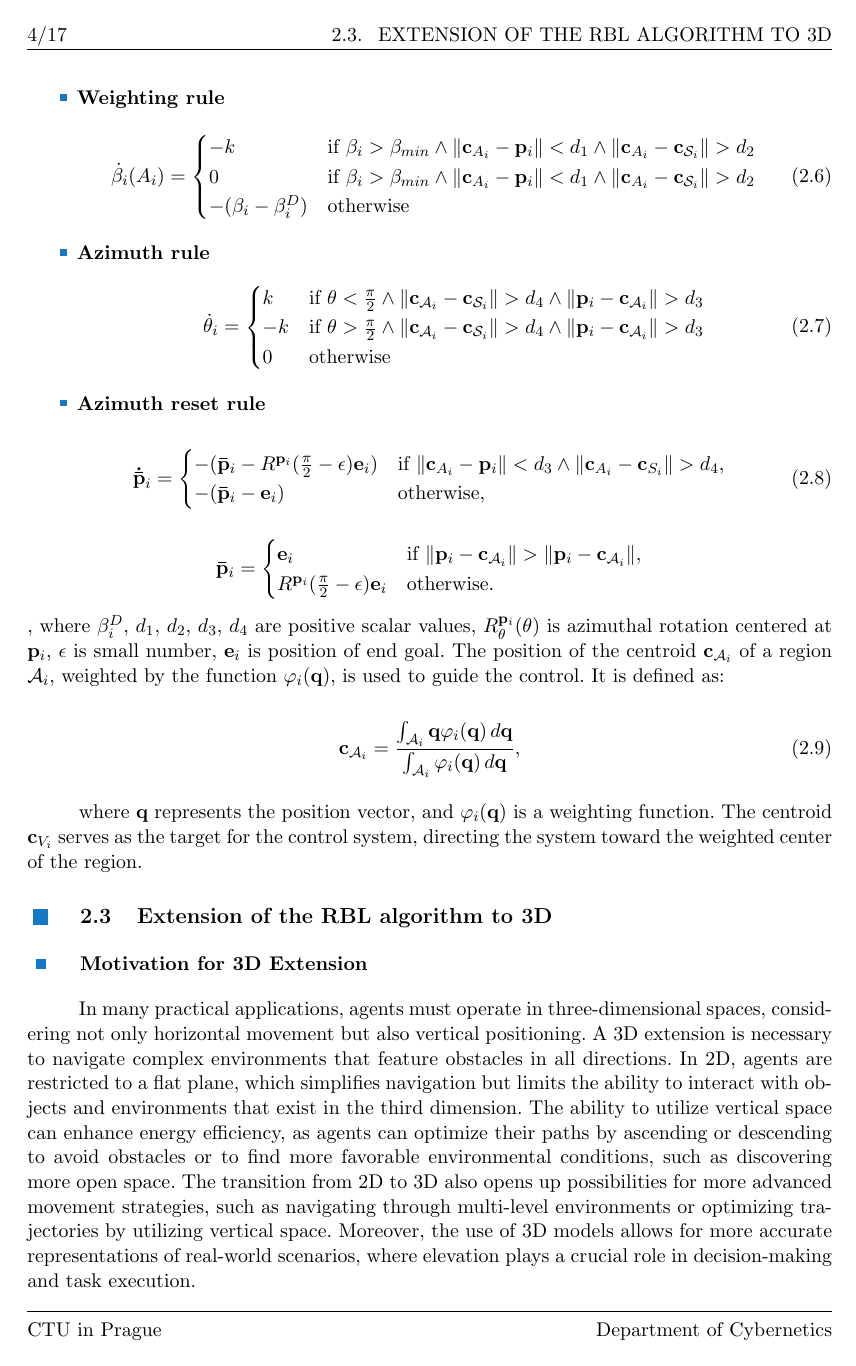
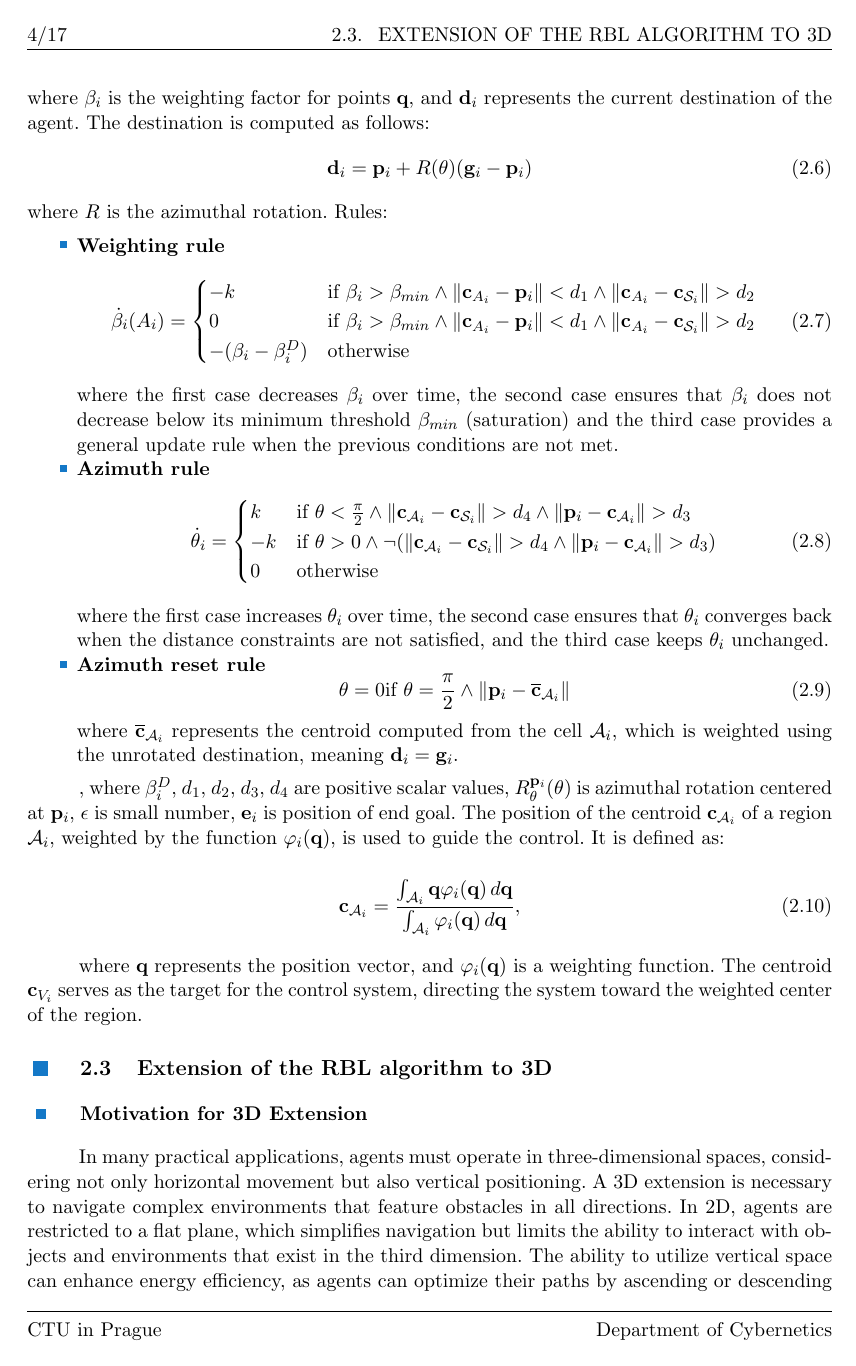
Before and after one commit to MichalKamler/bachelor_thesis, a LaTeX thesis (main.tex, which reads src/rbl.tex): page 12 of 25. Compiled offline with pdfLaTeX.

Commit message:
to notebook

```diff
--- a/src/rbl.tex
+++ b/src/rbl.tex
@@ -74,29 +75,39 @@
         \begin{equation}
             \varphi_i(\mathbf{q}) = \exp\left(-\frac{\|\mathbf{q} - \mathbf{d}_i\|}{\beta_i}\right),
         \end{equation}
-        where $\beta_i$ is weighting variable for points $\mathbf{q}$ and $\mathbf{d}_i$ is current agent's destination.
-
+        where $\beta_i$ is the weighting factor for points $\mathbf{q}$, and $\mathbf{d}_i$ represents the current destination of the agent.
+        The destination is computed as follows:
+        \begin{equation}
+            \mathbf{d}_i = \mathbf{p}_i + R(\theta)(\mathbf{g}_i - \mathbf{p}_i)
+        \end{equation}
+        where $R$ is the azimuthal rotation.
         Rules:
         \begin{itemize}
             \item \textbf{Weighting rule}
                 \begin{equation}
                     \dot{\beta}_i(A_i) =
                     \begin{cases}
-                        -k & \text{if } \beta_i > \beta_{min} \land \|\mathbf{c}_{A_i} - \mathbf{p}_i\| < d_1 \land \|\mathbf{c}_{A_i} - \mathbf{c}_{\mathcal{S}_i}\| > d_2 \\
-                        0  & \text{if } \beta_i > \beta_{min} \land \|\mathbf{c}_{A_i} - \mathbf{p}_i\| < d_1 \land \|\mathbf{c}_{A_i} - \mathbf{c}_{\mathcal{S}_i}\| > d_2 \\
+                        -k & \text{if } \beta_i > \beta_{min} \land \|\mathbf{c}_{A_i} - \mathbf{p}_i\| < d_1 \land \|\mathbf{c}_{A_i} - \mathbf{c}_{\mathcal{S}_i}\| > d_2  \\
+                        0  & \text{if } \beta_i > \beta_{min} \land \|\mathbf{c}_{A_i} - \mathbf{p}_i\| < d_1 \land \|\mathbf{c}_{A_i} - \mathbf{c}_{\mathcal{S}_i}\| > d_2  \\
                         -(\beta_i - \beta_i^D) & \text{otherwise}
                     \end{cases}
                 \end{equation}
+                where the first case decreases $\beta_i$ over time, the second case ensures that $\beta_i$ does not decrease below its minimum threshold $\beta_{min}$ (saturation) and the third case provides a general update rule when the previous conditions are not met.
             \item \textbf{Azimuth rule}
                 \begin{equation}
                     \dot{\theta}_i =
                     \begin{cases}
                         k  & \text{if } \theta < \frac{\pi}{2} \land \|\mathbf{c}_{\mathcal{A}_i} - \mathbf{c}_{\mathcal{S}_i}\| > d_4 \land \|\mathbf{p}_i - \mathbf{c}_{\mathcal{A}_i}\| > d_3 \\
-                        -k & \text{if } \theta > \frac{\pi}{2} \land \|\mathbf{c}_{\mathcal{A}_i} - \mathbf{c}_{\mathcal{S}_i}\| > d_4 \land \|\mathbf{p}_i - \mathbf{c}_{\mathcal{A}_i}\| > d_3 \\
+                        -k & \text{if } \theta > 0 \land \neg (\|\mathbf{c}_{\mathcal{A}_i} - \mathbf{c}_{\mathcal{S}_i}\| > d_4 \land \|\mathbf{p}_i - \mathbf{c}_{\mathcal{A}_i}\| > d_3) \\
                         0  & \text{otherwise}
                     \end{cases}
                 \end{equation}
+                where the first case increases $\theta_i$ over time, the second case ensures that $\theta_i$ converges back when the distance constraints are not satisfied, and the third case keeps $\theta_i$ unchanged.
             \item \textbf{Azimuth reset rule}
+                \begin{equation}
+                    \theta = 0 \text{if } \theta = \frac{\pi}{2} \land \| \mathbf{p}_i - \mathbf{\overline{c}}_{\mathcal{A}_i} \|
+                \end{equation}
+                where $\mathbf{\overline{c}}_{\mathcal{A}_i}$ represents the centroid computed from the cell $\mathcal{A}_i$, which is weighted using the unrotated destination, meaning $\mathbf{d}_i = \mathbf{g}_i$.
         \end{itemize}
 
 
@@ -110,21 +121,21 @@
         %     \end{cases}
         % \end{equation}
 
-        \begin{equation}
-            \mathbf{\dot{\bar{p}}}_i =
-            \begin{cases}
-                -(\mathbf{\bar{p}}_i - R^{\mathbf{p}_i} (\frac{\pi}{2} - \epsilon) \mathbf{e}_i) & \text{if } \|\mathbf{c}_{A_i} - \mathbf{p}_i\| < d_3 \land \|\mathbf{c}_{A_i} - \mathbf{c}_{S_i}\| > d_4, \\
-                -(\mathbf{\bar{p}}_i - \mathbf{e}_i) & \text{otherwise,}
-            \end{cases}
-        \end{equation}
+        % \begin{equation}
+        %     \mathbf{\dot{\bar{p}}}_i =
+        %     \begin{cases}
+        %         -(\mathbf{\bar{p}}_i - R^{\mathbf{p}_i} (\frac{\pi}{2} - \epsilon) \mathbf{e}_i) & \text{if } \|\mathbf{c}_{A_i} - \mathbf{p}_i\| < d_3 \land \|\mathbf{c}_{A_i} - \mathbf{c}_{S_i}\| > d_4, \\
+        %         -(\mathbf{\bar{p}}_i - \mathbf{e}_i) & \text{otherwise,}
+        %     \end{cases}
+        % \end{equation}
 
-        \[
-            \mathbf{\bar{p}}_i =
-            \begin{cases}
-            \mathbf{e}_i & \text{if } \|\mathbf{p}_i - \mathbf{c}_{\mathcal{A}_i}\| > \|\mathbf{p}_i - \mathbf{c}_{\mathcal{A}_i}\|, \\
-            R^{\mathbf{p}_i} (\frac{\pi}{2} - \epsilon) \mathbf{e}_i & \text{otherwise.}
-            \end{cases}
-        \]
+        % \[
+        %     \mathbf{\bar{p}}_i =
+        %     \begin{cases}
+        %     \mathbf{e}_i & \text{if } \|\mathbf{p}_i - \mathbf{c}_{\mathcal{A}_i}\| > \|\mathbf{p}_i - \mathbf{c}_{\mathcal{A}_i}\|, \\
+        %     R^{\mathbf{p}_i} (\frac{\pi}{2} - \epsilon) \mathbf{e}_i & \text{otherwise.}
+        %     \end{cases}
+        % \]
         , where \(\beta_i^D\), \(d_1\), \(d_2\), \(d_3\), \(d_4\) are positive scalar values, \(R_{\theta}^{\mathbf{p}_i}(\theta)\) is azimuthal rotation centered at \(\mathbf{p}_i\),
         \(\epsilon\) is small number, \(\mathbf{e}_i\) is position of end goal.
         The position of the centroid \( \mathbf{c}_{\mathcal{A}_i} \) of a region \( \mathcal{A}_i \), weighted by the function \( \varphi_i(\mathbf{q}) \), is used to guide the control.
```
Also changed, not shown: main-blx.bib (+2 -2 lines), main.bbl, main.pdf, src/rbl.tex (3 more changed lines), 8 other files.
